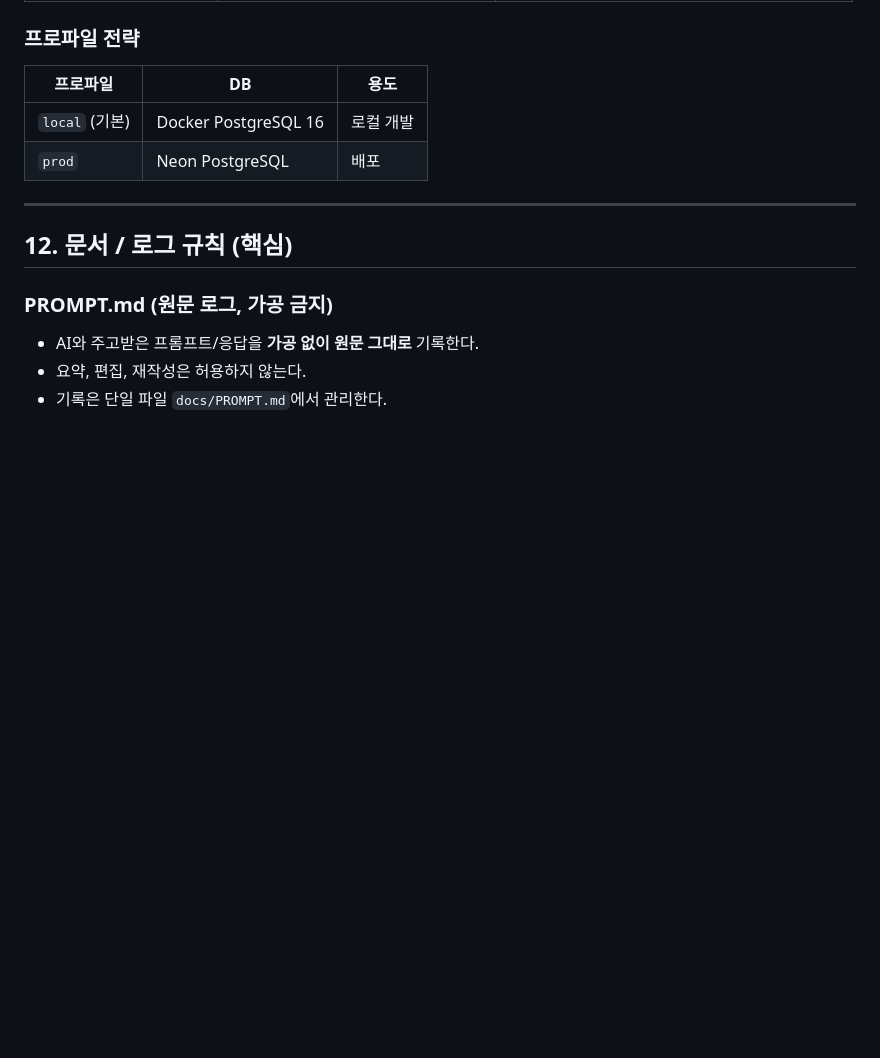
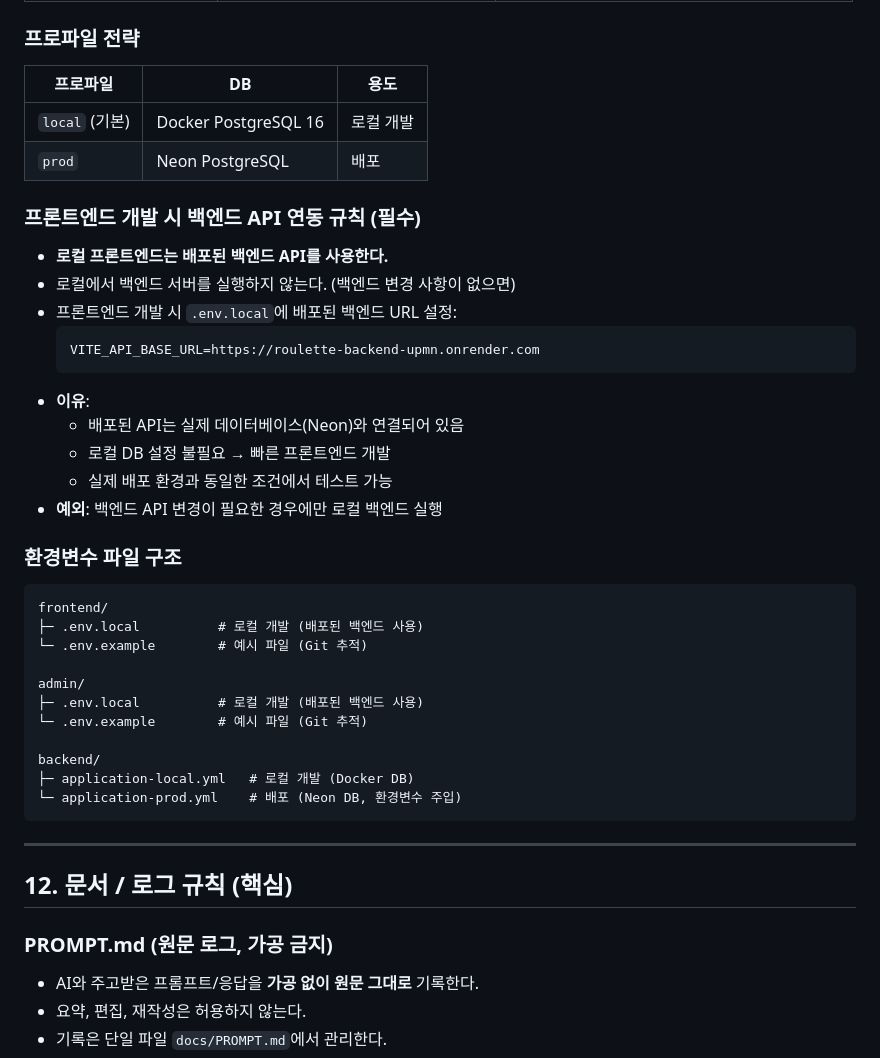
Before and after one commit to h-ye-ryoung/roulette-vibe, a Markdown page: CLAUDE.md, the part around the change. Drawn GitHub-style; blank space fills up the shorter version.

Commit message:
docs: 프론트엔드 개발 시 배포된 백엔드 API 사용 규칙 추가
CLAUDE.md에 새로운 섹션 추가:
- 프론트엔드 개발 시 백엔드 API 연동 규칙 (필수)
  - 로컬 프론트엔드는 배포된 백엔드 API 사용
  - .env.local에 배포된 백엔드 URL 설정
  - 로컬 DB 설정 불필요 → 빠른 개발
  - 실제 배포 환경과 동일한 조건 테스트

- 환경변수 파일 구조 문서화
  - frontend/.env.local
  - admin/.env.local
  - backend/application-local.yml

Co-Authored-By: Claude Sonnet 4.5 <noreply@anthropic.com>

````diff
--- a/CLAUDE.md
+++ b/CLAUDE.md
@@ -281,6 +281,36 @@
 | `local` (기본) | Docker PostgreSQL 16 | 로컬 개발 |
 | `prod` | Neon PostgreSQL | 배포 |
 
+### 프론트엔드 개발 시 백엔드 API 연동 규칙 (필수)
+
+- **로컬 프론트엔드는 배포된 백엔드 API를 사용한다.**
+- 로컬에서 백엔드 서버를 실행하지 않는다. (백엔드 변경 사항이 없으면)
+- 프론트엔드 개발 시 `.env.local`에 배포된 백엔드 URL 설정:
+  ```
+  VITE_API_BASE_URL=https://roulette-backend-upmn.onrender.com
+  ```
+- **이유**:
+  - 배포된 API는 실제 데이터베이스(Neon)와 연결되어 있음
+  - 로컬 DB 설정 불필요 → 빠른 프론트엔드 개발
+  - 실제 배포 환경과 동일한 조건에서 테스트 가능
+- **예외**: 백엔드 API 변경이 필요한 경우에만 로컬 백엔드 실행
+
+### 환경변수 파일 구조
+
+```
+frontend/
+├─ .env.local          # 로컬 개발 (배포된 백엔드 사용)
+└─ .env.example        # 예시 파일 (Git 추적)
+
+admin/
+├─ .env.local          # 로컬 개발 (배포된 백엔드 사용)
+└─ .env.example        # 예시 파일 (Git 추적)
+
+backend/
+├─ application-local.yml   # 로컬 개발 (Docker DB)
+└─ application-prod.yml    # 배포 (Neon DB, 환경변수 주입)
+```
+
 ---
 
 ## 12. 문서 / 로그 규칙 (핵심)
````
